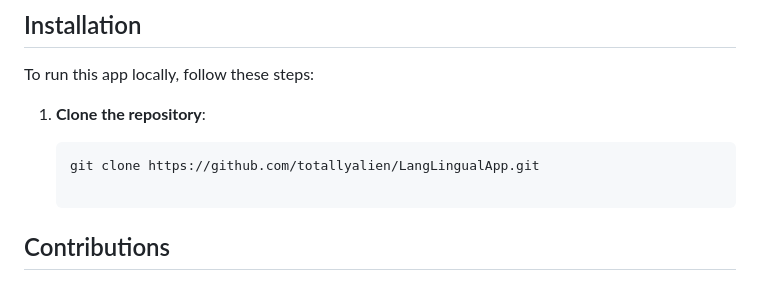
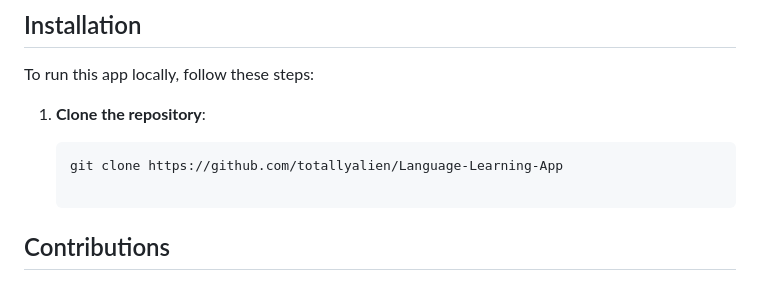
Before and after one commit to totallyalien/Language-Learning-App, a Markdown page: README.md, the part around the change. GitHub-like rendering.

````diff
--- a/README.md
+++ b/README.md
@@ -33,7 +33,7 @@ To run this app locally, follow these steps:
 1. **Clone the repository**:
 
    ```bash
-   git clone https://github.com/totallyalien/LangLingualApp.git
+   git clone https://github.com/totallyalien/Language-Learning-App
 
 ## Contributions
 
````
